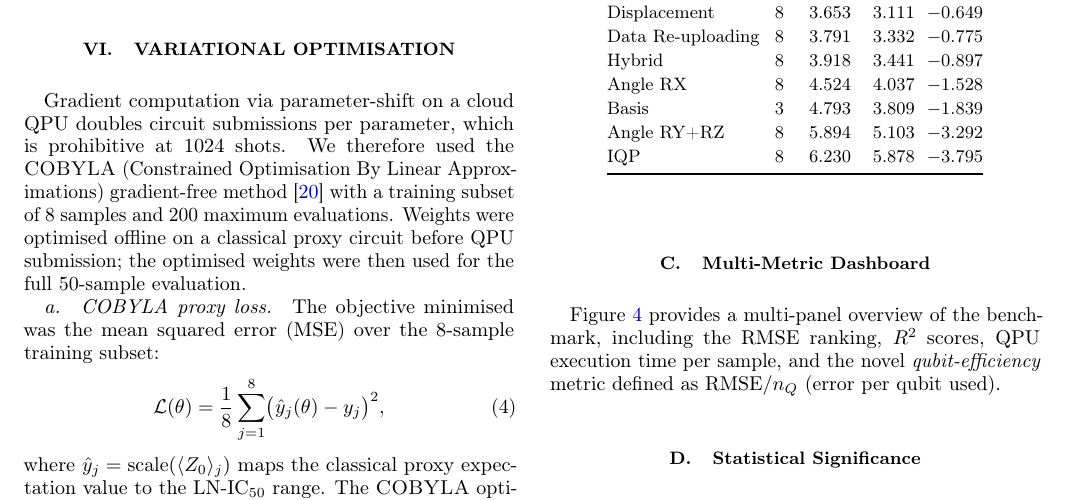
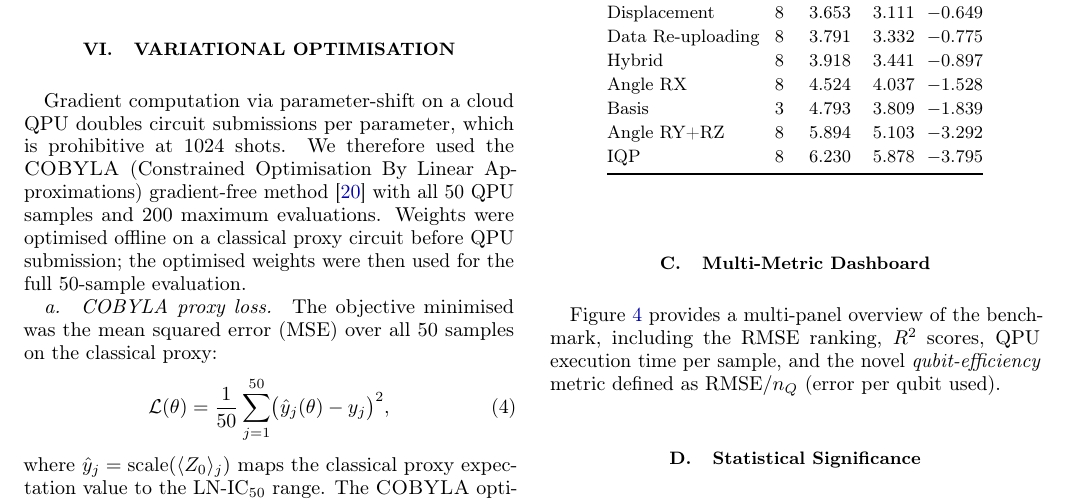
Before and after one commit to rania-derouich/quantum-encoding-ic50-qpu, a LaTeX paper (paper/main.tex): part of page 3 of 8, cut so that both start at the same text. Compiled offline with pdfLaTeX.

Commit message:
fix: align paper with code — COBYLA 50 samples, remove invented credits

```diff
--- a/paper/main.tex
+++ b/paper/main.tex
@@ -378,17 +378,17 @@ representative qubits.
 Gradient computation via parameter-shift on a cloud QPU doubles circuit
 submissions per parameter, which is prohibitive at 1024~shots.
 We therefore used the \cobyla{} (Constrained Optimisation By Linear
-Approximations) gradient-free method~\cite{powell1994} with a training
-subset of 8~samples and 200~maximum evaluations.
+Approximations) gradient-free method~\cite{powell1994} with all 50~QPU
+samples and 200~maximum evaluations.
 Weights were optimised offline on a classical proxy circuit before QPU
 submission; the optimised weights were then used for the full 50-sample
 evaluation.
 
 \paragraph{COBYLA proxy loss.}
-The objective minimised was the mean squared error~(MSE) over the
-8-sample training subset:
+The objective minimised was the mean squared error~(MSE) over all
+50~samples on the classical proxy:
 \begin{equation}
-  \mathcal{L}(\theta) = \frac{1}{8}\sum_{j=1}^{8}
+  \mathcal{L}(\theta) = \frac{1}{50}\sum_{j=1}^{50}
   \bigl(\hat{y}_j(\theta) - y_j\bigr)^2,
 \end{equation}
 where $\hat{y}_j = \mathrm{scale}(\expvz_j)$ maps the classical proxy
```
Also changed, not shown: paper/supplementary.tex (+5 -4 lines), README.md.
